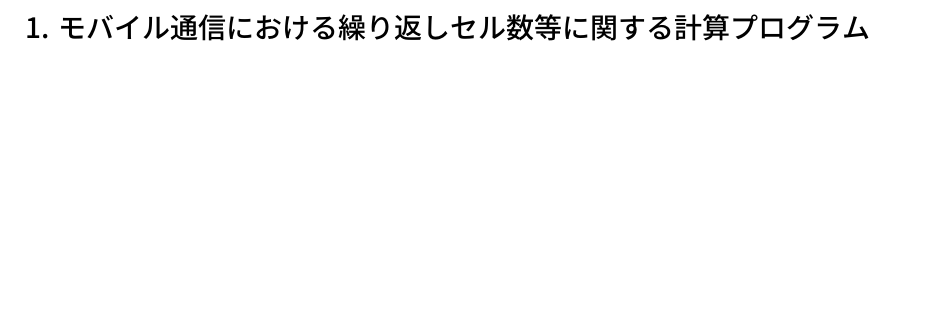
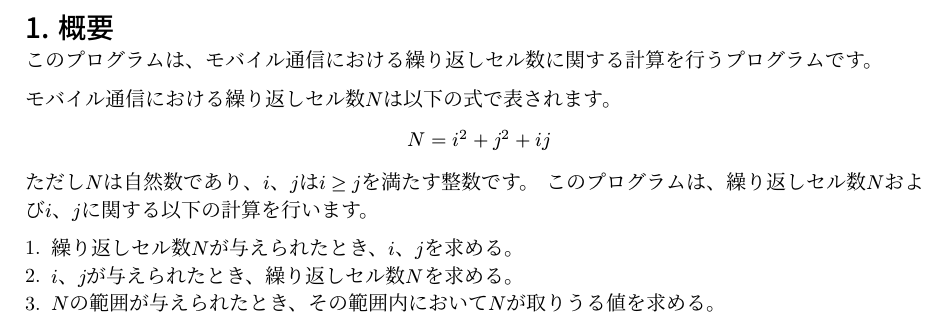
Before and after one commit to gomazarashi/calculate_cell, a Typst document (manual.typ): part of the page, cut at the place of the change, the shorter picture padded with empty space. The pictures show the PDF file manual.pdf that the author committed with the source.

Commit message:
概要について記述

```diff
--- a/manual.typ
+++ b/manual.typ
@@ -11,4 +11,14 @@
 
 #set page(numbering: "1",)
 
-= モバイル通信における繰り返しセル数等に関する計算プログラム
+= 概要
+このプログラムは、モバイル通信における繰り返しセル数に関する計算を行うプログラムです。
+
+モバイル通信における繰り返しセル数$N$は以下の式で表されます。
+$ N=i^2+j^2+i j $
+ただし$N$は自然数であり、$i$、$j$は$i>=j$を満たす整数です。
+このプログラムは、繰り返しセル数$N$および$i$、$j$に関する以下の計算を行います。
+
++ 繰り返しセル数$N$が与えられたとき、$i$、$j$を求める。
++ $i$、$j$が与えられたとき、繰り返しセル数$N$を求める。
++ $N$の範囲が与えられたとき、その範囲内において$N$が取りうる値を求める。
```
Also changed, not shown: manual.pdf.
